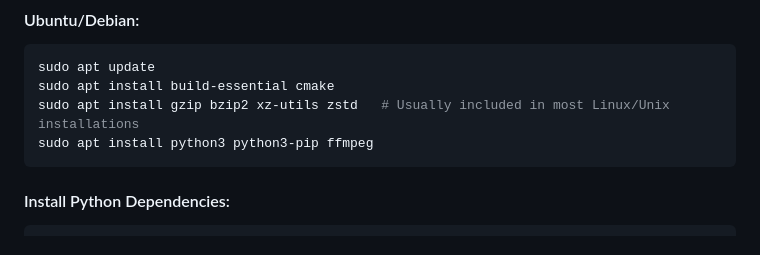
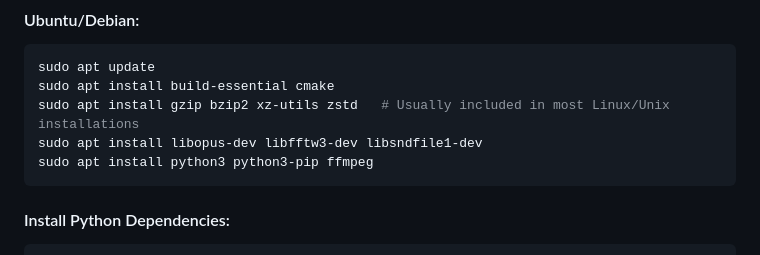
Before and after one commit to Sytuz/TAI_Project3, a Markdown page: README.md, the part around the change. GitHub-like rendering.

Commit message:
docs: added missing imports for setup section

````diff
--- a/README.md
+++ b/README.md
@@ -153,6 +153,7 @@ The system was tested in two datasets:
 sudo apt update
 sudo apt install build-essential cmake
 sudo apt install gzip bzip2 xz-utils zstd   # Usually included in most Linux/Unix installations
+sudo apt install libopus-dev libfftw3-dev libsndfile1-dev
 sudo apt install python3 python3-pip ffmpeg
 ```
 
````
